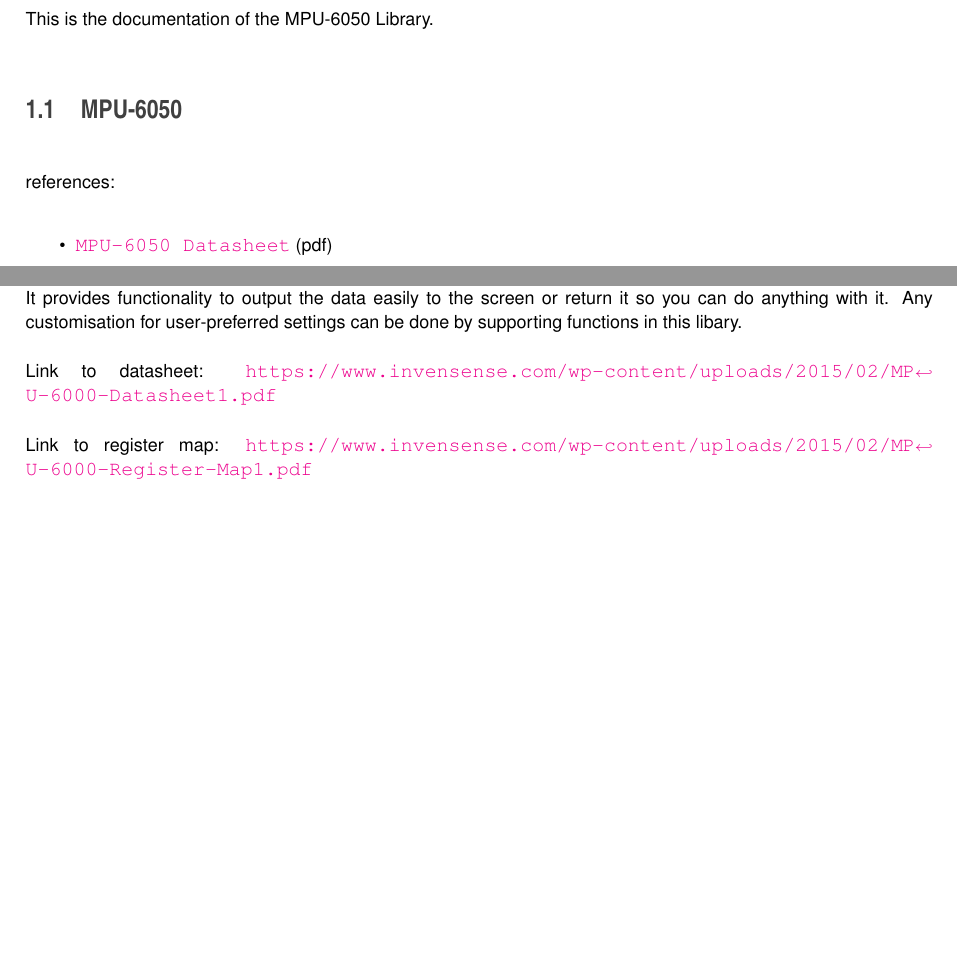
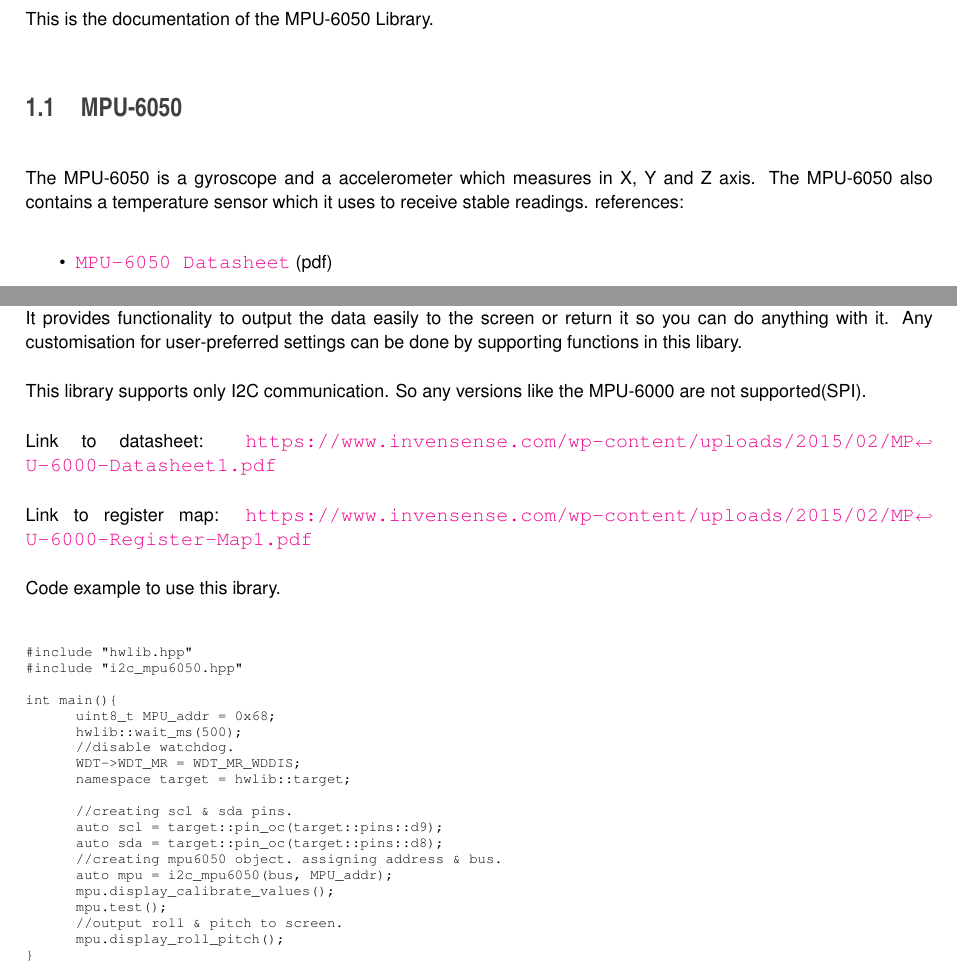
Before and after one commit to crisvdn/Ipass, a LaTeX thesis (docs/latex/refman.tex, which reads docs/latex/index.tex, docs/latex/md__r_e_a_d_m_e.tex): two parts of pages 5 and 7 of 23, joined at a grey line, cut so that both start at the same text, the shorter picture padded with empty space. Compiled offline with pdfLaTeX.

Commit message:
updated doxygen

```diff
--- a/docs/latex/index.tex
+++ b/docs/latex/index.tex
@@ -1,5 +1,5 @@
 This is the documentation of the M\+P\+U-\/6050 Library. \hypertarget{index_MPU-6050}{}\section{M\+P\+U-\/6050}\label{index_MPU-6050}
- references\+:
+The M\+P\+U-\/6050 is a gyroscope and a accelerometer which measures in X, Y and Z axis. The M\+P\+U-\/6050 also contains a temperature sensor which it uses to receive stable readings.  references\+:
 \begin{DoxyItemize}
 \item \href{https://www.invensense.com/wp-content/uploads/2015/02/MPU-6000-Datasheet1.pdf}{\tt M\+P\+U-\/6050 Datasheet} (pdf)
 \item \href{https://www.invensense.com/wp-content/uploads/2015/02/MPU-6000-Register-Map1.pdf}{\tt M\+P\+U-\/6050 Register Map} (pdf)
--- a/docs/latex/md__r_e_a_d_m_e.tex
+++ b/docs/latex/md__r_e_a_d_m_e.tex
@@ -1,5 +1,35 @@
 This is a library for the M\+P\+U-\/6050. This library interfaces with the M\+P\+U-\/6050 Gyroscope and Accelerometer. It provides functionality to output the data easily to the screen or return it so you can do anything with it. Any customisation for user-\/preferred settings can be done by supporting functions in this libary.
+
+This library supports only I2C communication. So any versions like the M\+P\+U-\/6000 are not supported(\+S\+P\+I).
+
+
 
 Link to datasheet\+: \href{https://www.invensense.com/wp-content/uploads/2015/02/MPU-6000-Datasheet1.pdf}{\tt https\+://www.\+invensense.\+com/wp-\/content/uploads/2015/02/\+M\+P\+U-\/6000-\/\+Datasheet1.\+pdf}
 
 Link to register map\+: \href{https://www.invensense.com/wp-content/uploads/2015/02/MPU-6000-Register-Map1.pdf}{\tt https\+://www.\+invensense.\+com/wp-\/content/uploads/2015/02/\+M\+P\+U-\/6000-\/\+Register-\/\+Map1.\+pdf}
+
+Code example to use this ibrary.
+
+
+\begin{DoxyCode}
+#include "hwlib.hpp"
+#include "i2c\_mpu6050.hpp"
+
+int main()\{
+      uint8\_t MPU\_addr = 0x68;
+      hwlib::wait\_ms(500);
+      //disable watchdog.
+      WDT->WDT\_MR = WDT\_MR\_WDDIS;
+      namespace target = hwlib::target;
+
+      //creating scl & sda pins.
+      auto scl = target::pin\_oc(target::pins::d9);
+      auto sda = target::pin\_oc(target::pins::d8);
+      //creating mpu6050 object. assigning address & bus.
+      auto mpu = i2c\_mpu6050(bus, MPU\_addr);
+      mpu.display\_calibrate\_values();
+      mpu.test();
+      //output roll & pitch to screen.
+      mpu.display\_roll\_pitch();
+\}
+\end{DoxyCode}
```
Also changed, not shown: docs/latex/i2c__mpu6050_8hpp.tex (+8 -0 lines), 4 other files.
